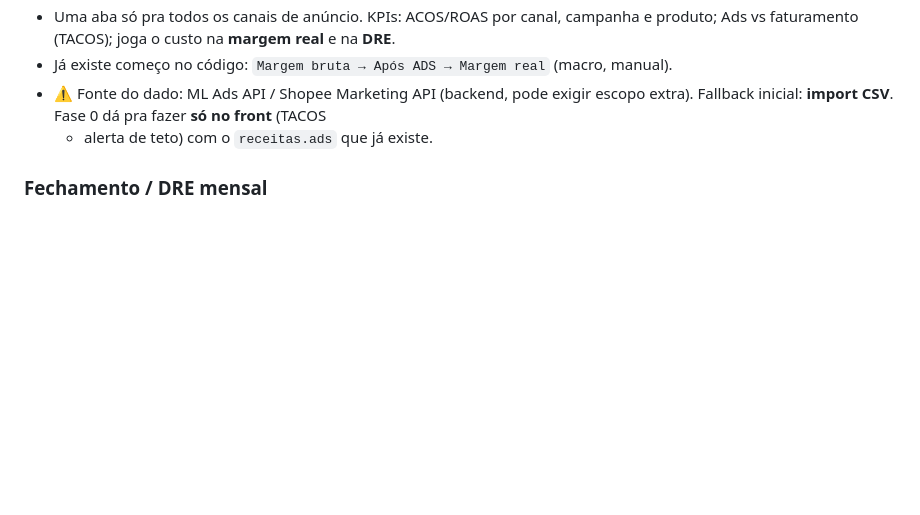
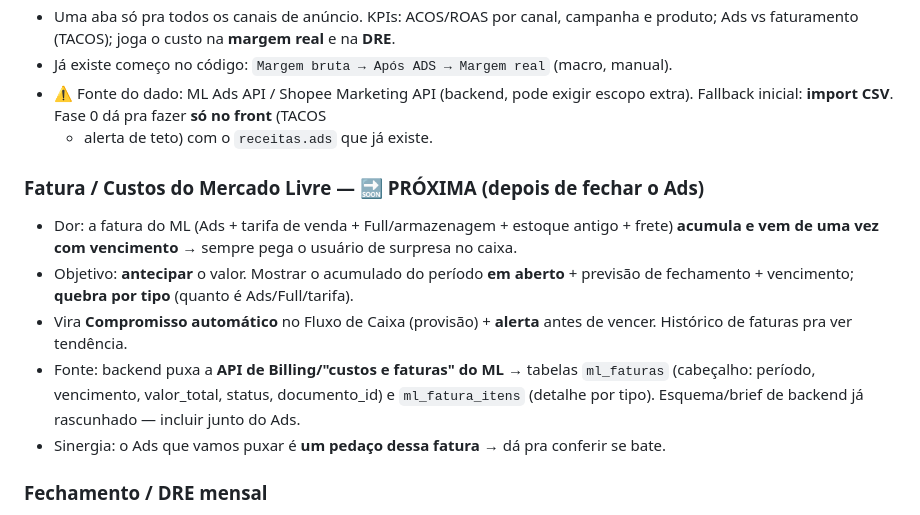
Before and after one commit to romulomota80-ai/new-vision-pro, a Markdown page: docs/roadmap.md, the part around the change. Drawn GitHub-style; blank space fills up the shorter version.

Commit message:
docs: anota Fatura/Custos do ML como proxima feature (depois do Ads)
Co-Authored-By: Claude Opus 4.8 <noreply@anthropic.com>
Claude-Session: https://claude.ai/code/session_01C46qQ1bKTrPko55TGBjdKg

```diff
--- a/docs/roadmap.md
+++ b/docs/roadmap.md
@@ -32,6 +32,18 @@ canal** (bot — hoje Telegram, futuro WhatsApp).
 - ⚠️ Fonte do dado: ML Ads API / Shopee Marketing API (backend, pode exigir escopo
   extra). Fallback inicial: **import CSV**. Fase 0 dá pra fazer **só no front** (TACOS
   + alerta de teto) com o `receitas.ads` que já existe.
+
+### Fatura / Custos do Mercado Livre — 🔜 PRÓXIMA (depois de fechar o Ads)
+- Dor: a fatura do ML (Ads + tarifa de venda + Full/armazenagem + estoque antigo + frete)
+  **acumula e vem de uma vez com vencimento** → sempre pega o usuário de surpresa no caixa.
+- Objetivo: **antecipar** o valor. Mostrar o acumulado do período **em aberto** + previsão
+  de fechamento + vencimento; **quebra por tipo** (quanto é Ads/Full/tarifa).
+- Vira **Compromisso automático** no Fluxo de Caixa (provisão) + **alerta** antes de vencer.
+  Histórico de faturas pra ver tendência.
+- Fonte: backend puxa a **API de Billing/"custos e faturas" do ML** → tabelas `ml_faturas`
+  (cabeçalho: período, vencimento, valor_total, status, documento_id) e `ml_fatura_itens`
+  (detalhe por tipo). Esquema/brief de backend já rascunhado — incluir junto do Ads.
+- Sinergia: o Ads que vamos puxar é **um pedaço dessa fatura** → dá pra conferir se bate.
 
 ### Fechamento / DRE mensal
 - Resultado consolidado do mês em **regime de competência** (não caixa).
```
Also changed, not shown: docs/diario.md (+3 -0 lines).
